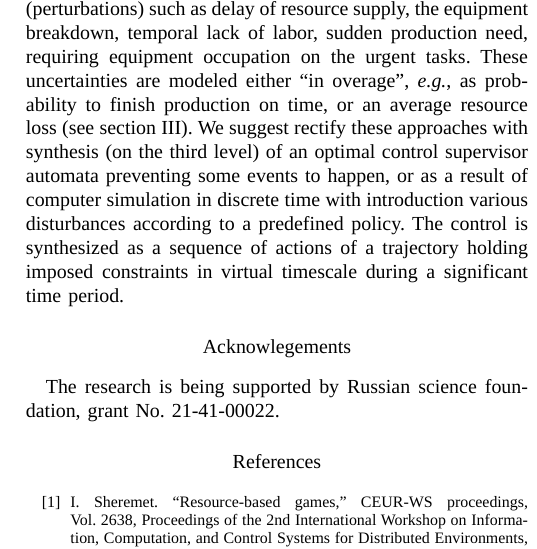
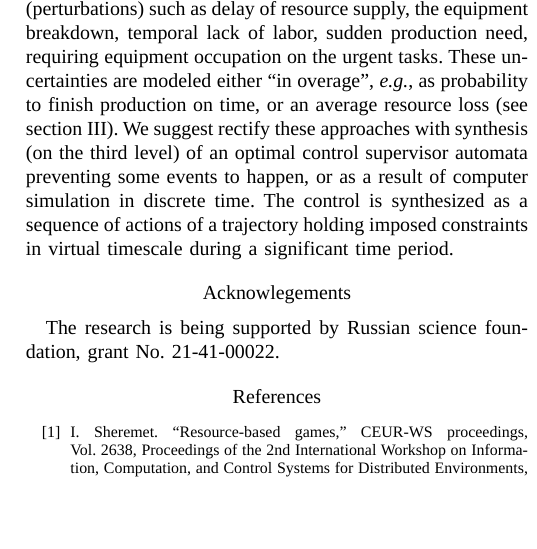
Before and after one commit to eugeneai/paper-itams-2020, a LaTeX paper (cherkashin-proposal.tex): part of one column of page 8 of 9 before the commit and part of one column of page 8 of 8 after it, cut so that both start at the same text, the shorter picture padded with empty space. Compiled offline with LuaLaTeX; a missing font is replaced by an installed copy or a similar font.

Commit message:
Fit in 8 pages.

```diff
--- a/cherkashin-proposal.tex
+++ b/cherkashin-proposal.tex
@@ -349,7 +349,7 @@ The following results are to be obtained: 1) a resource-driven game based model
 
 The collective has a certain foundation on the control synthesis, modeling and optimization of production scheduling and planning, description and management method for uncertainties occurring in industrial process. For a concrete manufacturing process, techniques for formulation of the production scheduling model and dealing with the internal uncertain factors of manufacturing process based on the chance constraint programming and fuzzy theory \cite{b6} have been developed. For the typical concrete manufacturing process with multivariate, strong coupling, large time delay and multi-time scale, a set of systematic and practical optimization and control schemes are proposed by the two-layer way, in which the upper layer adopts the set-point optimization method with the slow sampling time and the down layer adopts the distributed predictive control with the fast sampling time. In view of this, some factors such as the change of the raw material, the lifetime drop of the total load, external environment and the associated coupling among the sub-systems that influence the control quality of the system in industrial control can be overcomed, the control performance can be improved, the product quality and economic benefit can be increased.
 
-The enrichment of the two-level standardized model of manufacturing process with resource-driven representation and parts simulating internal disturbances will add a third level of execution dynamics under a control.  The manufacturing process naturally is being under impact of various uncertainties (perturbations) such as delay of resource supply, the equipment breakdown, temporal lack of labor, sudden production need, requiring equipment occupation on the urgent tasks. These uncertainties are modeled either ``in overage'', \emph{e.g.}, as probability to finish production on time, or an average resource loss (see section \ref{sec:rel-works}).  We suggest rectify these approaches with synthesis (on the third level) of an optimal control supervisor automata preventing some events to happen, or as a result of computer simulation in discrete time with introduction various disturbances according to a predefined policy. The control is synthesized as a sequence of actions of a trajectory holding imposed constraints in virtual timescale during a significant time period.
+The enrichment of the two-level standardized model of manufacturing process with resource-driven representation and parts simulating internal disturbances will add a third level of execution dynamics under a control.  The manufacturing process naturally is being under impact of various uncertainties (perturbations) such as delay of resource supply, the equipment breakdown, temporal lack of labor, sudden production need, requiring equipment occupation on the urgent tasks. These uncertainties are modeled either ``in overage'', \emph{e.g.}, as probability to finish production on time, or an average resource loss (see section \ref{sec:rel-works}).  We suggest rectify these approaches with synthesis (on the third level) of an optimal control supervisor automata preventing some events to happen, or as a result of computer simulation in discrete time. The control is synthesized as a sequence of actions of a trajectory holding imposed constraints in virtual timescale during a significant time period.
 
 \section*{Acknowlegements}
 \label{sec:ack}
```
